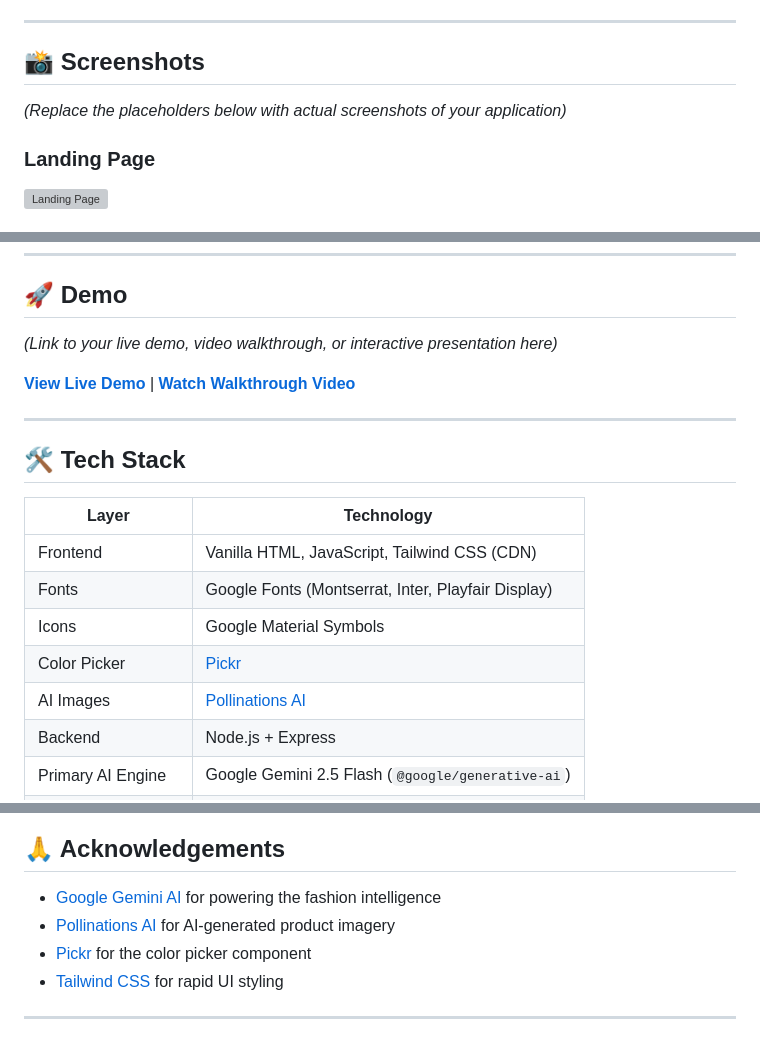
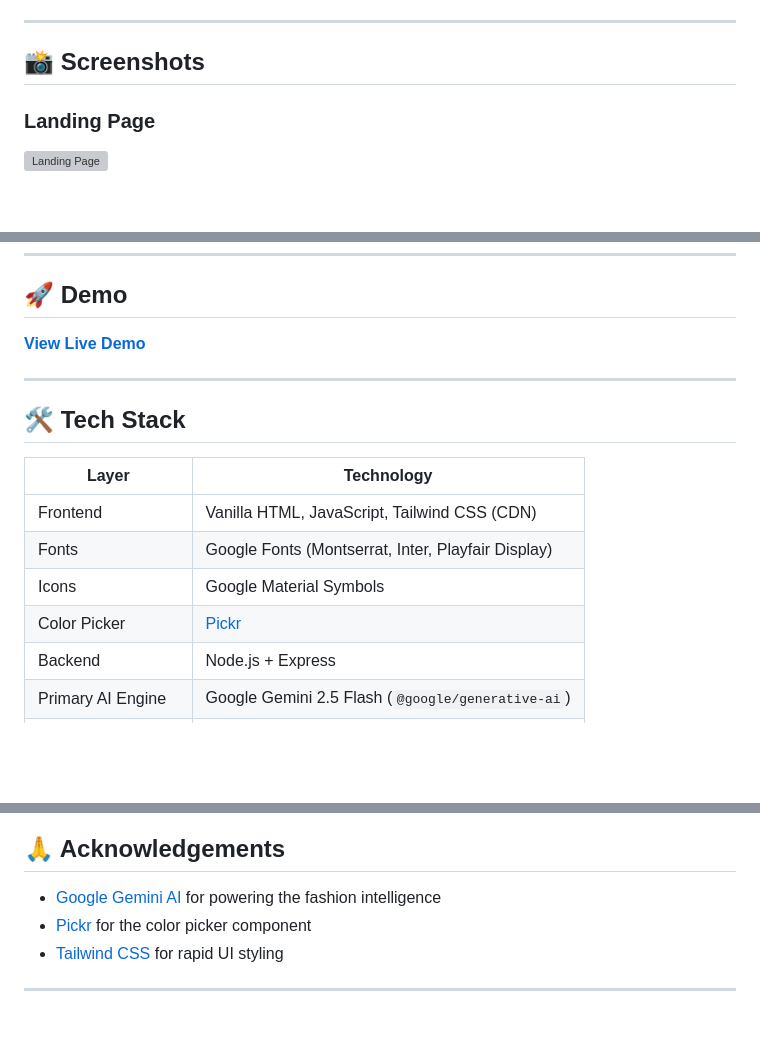
Before and after one commit to darkcrownsumeet/FashionWardrobe, a Markdown page: README.md, 3 parts joined by grey strips. Rendered like a GitHub page; blank space fills up the shorter version; grey boxes are pictures that could not be loaded.

```diff
--- a/README.md
+++ b/README.md
@@ -21,7 +21,6 @@
 
 ## 📸 Screenshots
 
-*(Replace the placeholders below with actual screenshots of your application)*
 
 ### Landing Page
 ![Landing Page](screenshots/landing-page.png)
@@ -39,9 +38,7 @@
 
 ## 🚀 Demo
 
-*(Link to your live demo, video walkthrough, or interactive presentation here)*
-
-**[View Live Demo](#)** | **[Watch Walkthrough Video](#)**
+**[View Live Demo](https://youtu.be/vrDJnwsnJwk)**
 
 ---
 
@@ -53,7 +50,6 @@
 | Fonts | Google Fonts (Montserrat, Inter, Playfair Display) |
 | Icons | Google Material Symbols |
 | Color Picker | [Pickr](https://simonwep.github.io/pickr/) |
-| AI Images | [Pollinations AI](https://pollinations.ai/) |
 | Backend | Node.js + Express |
 | Primary AI Engine | Google Gemini 2.5 Flash (`@google/generative-ai`) |
 | Fallback AI Engines | NVIDIA NIM API, OpenRouter (optional) |
@@ -271,7 +267,6 @@ Runs deterministic pipeline validation tests that simulate LLM failures, schema
 ## 🙏 Acknowledgements
 
 - [Google Gemini AI](https://deepmind.google/technologies/gemini/) for powering the fashion intelligence
-- [Pollinations AI](https://pollinations.ai/) for AI-generated product imagery
 - [Pickr](https://simonwep.github.io/pickr/) for the color picker component
 - [Tailwind CSS](https://tailwindcss.com/) for rapid UI styling
 
```
